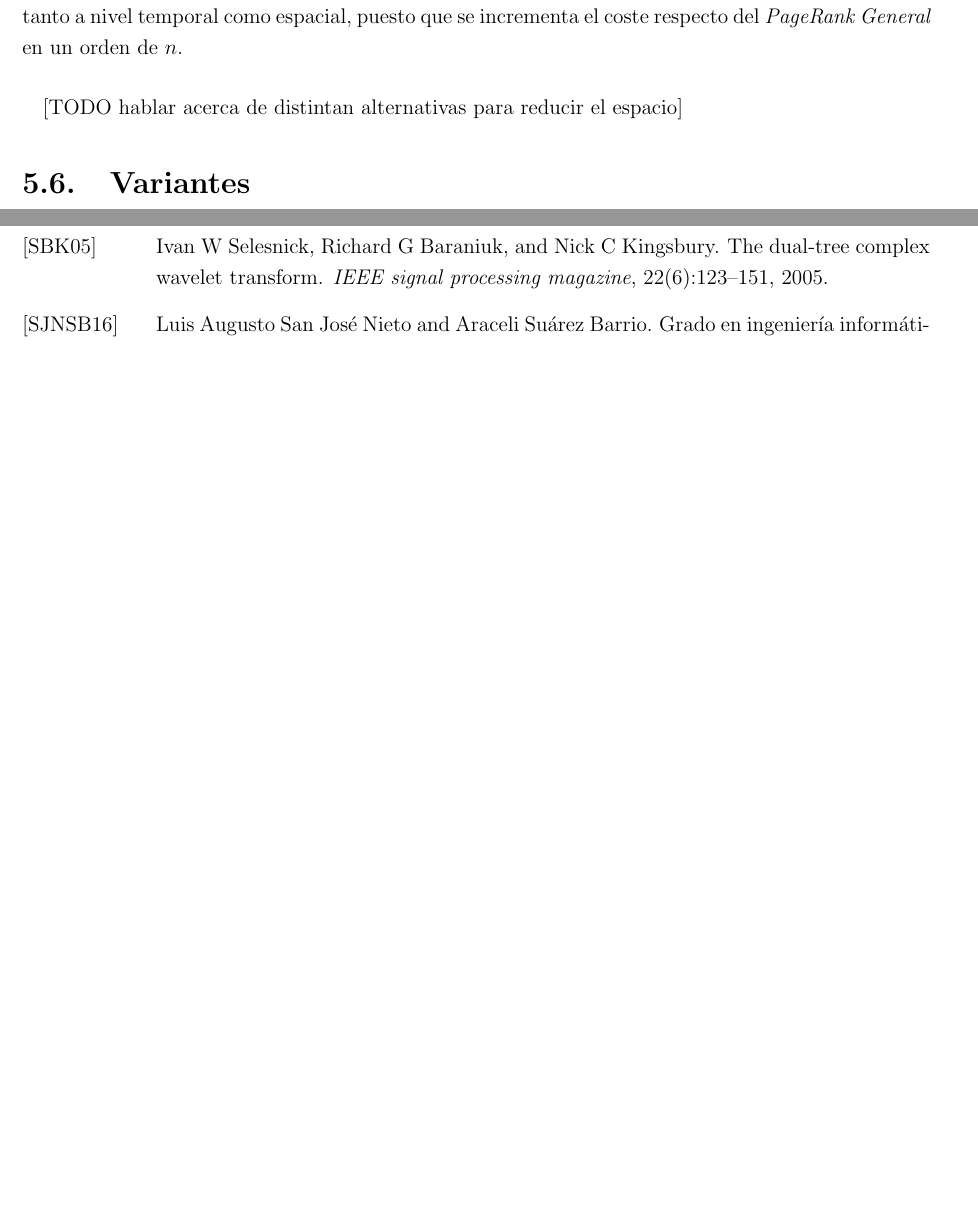
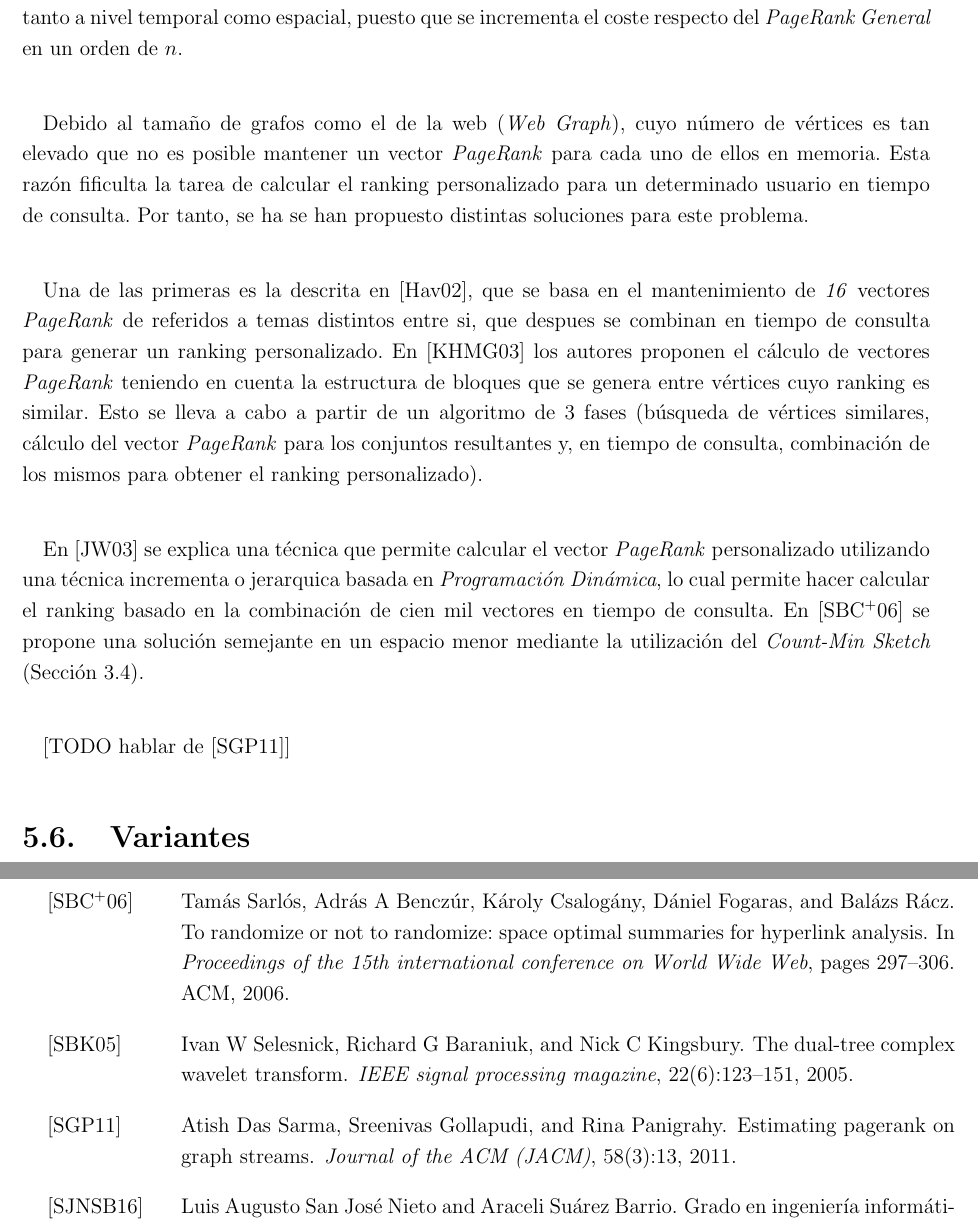
Before and after one commit to garciparedes/tf_G, a LaTeX thesis (document/document.tex, which reads document/bib/article.bib, document/bib/inproceedings.bib, document/tex/chapters/pagerank.tex): two parts of pages 86 and 114 of 115 before the commit and two parts of pages 86 and 117 of 118 after it, joined at a grey line, cut so that both start at the same text, the shorter picture padded with empty space. The pictures show the PDF file document/document.pdf that the author committed with the source.

Commit message:
Working on Personalized PageRank algorithms description

```diff
--- a/document/bib/article.bib
+++ b/document/bib/article.bib
@@ -273,3 +273,14 @@
   journal={Dept. of Mathematics, University of Maryland, College Park, MD, USA, Web site: http://www. math. umd. edu/\~{} mboyle/courses/475sp05/spec. pdf},
   year={2005}
 }
+
+@article{sarma2011estimating,
+  title={Estimating pagerank on graph streams},
+  author={Sarma, Atish Das and Gollapudi, Sreenivas and Panigrahy, Rina},
+  journal={Journal of the ACM (JACM)},
+  volume={58},
+  number={3},
+  pages={13},
+  year={2011},
+  publisher={ACM}
+}
--- a/document/bib/inproceedings.bib
+++ b/document/bib/inproceedings.bib
@@ -144,0 +153,17 @@
+@inproceedings{jeh2003scaling,
+  title={Scaling personalized web search},
+  author={Jeh, Glen and Widom, Jennifer},
+  booktitle={Proceedings of the 12th international conference on World Wide Web},
+  pages={271--279},
+  year={2003},
+  organization={ACM}
+}
+
+@inproceedings{sarlos2006randomize,
+  title={To randomize or not to randomize: space optimal summaries for hyperlink analysis},
+  author={Sarl{\'o}s, Tam{\'a}s and Bencz{\'u}r, Adr{\'a}s A and Csalog{\'a}ny, K{\'a}roly and Fogaras, D{\'a}niel and R{\'a}cz, Bal{\'a}zs},
+  booktitle={Proceedings of the 15th international conference on World Wide Web},
+  pages={297--306},
+  year={2006},
+  organization={ACM}
+}
--- a/document/tex/chapters/pagerank.tex
+++ b/document/tex/chapters/pagerank.tex
@@ -309,7 +309,16 @@
       Ahora supongamos que un determinado usuario desea calcular su propio ranking personalizado. La tarea se reduce a realizar una media ponderada sobre los vectores $\pi_i$ escogiendo los pesos según el vector $p$ de personalización para dicho usuario. A pesar de ello, esta tarea continua siendo compleja, tanto a nivel temporal como espacial, puesto que se incrementa el coste respecto del \emph{PageRank General} en un orden de $n$.
 
       \paragraph{}
-      [TODO hablar acerca de distintan alternativas para reducir el espacio]
+      Debido al tamaño de grafos como el de la web (\emph{Web Graph}), cuyo número de vértices es tan elevado que no es posible mantener un vector \emph{PageRank} para cada uno de ellos en memoria. Esta razón fificulta la tarea de calcular el ranking personalizado para un determinado usuario en tiempo de consulta. Por tanto, se ha se han propuesto distintas soluciones para este problema.
+
+      \paragraph{}
+      Una de las primeras es la descrita en \cite{haveliwala2002topic}, que se basa en el mantenimiento de \emph{16} vectores \emph{PageRank} de referidos a temas distintos entre si, que despues se combinan en tiempo de consulta para generar un ranking personalizado. En \cite{kamvar2003exploiting} los autores proponen el cálculo de vectores \emph{PageRank} teniendo en cuenta la estructura de bloques que se genera entre vértices cuyo ranking es similar. Esto se lleva a cabo a partir de un algoritmo de 3 fases (búsqueda de vértices similares, cálculo del vector \emph{PageRank} para los conjuntos resultantes y, en tiempo de consulta, combinación de los mismos para obtener el ranking personalizado).
+
+      \paragraph{}
+      En \cite{jeh2003scaling} se explica una técnica que permite calcular el vector \emph{PageRank} personalizado utilizando una técnica incrementa o jerarquica basada en \emph{Programación Dinámica}, lo cual permite hacer calcular el ranking basado en la combinación de cien mil vectores en tiempo de consulta. En \cite{sarlos2006randomize} se propone una solución semejante en un espacio menor mediante la utilización del \emph{Count-Min Sketch} (Sección \ref{sec:count_min_sketch}).
+
+      \paragraph{}
+      [TODO hablar de \cite{sarma2011estimating}]
 
     \section{Variantes}
     \label{sec:pagerank_variants}
```
Also changed, not shown: document/document.pdf, document/bib/inproceedings.bib (8 more changed lines).
